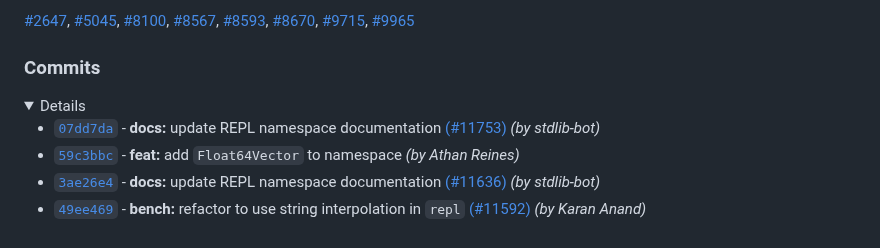
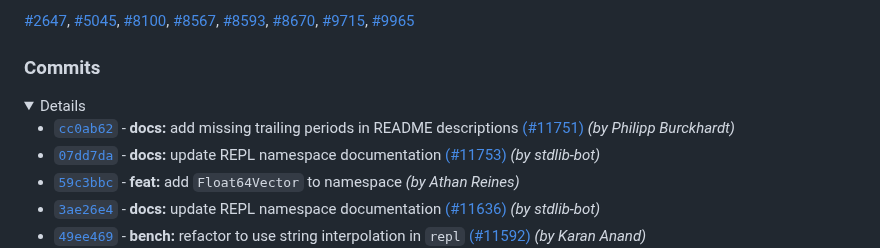
Before and after one commit to stdlib-js/repl, a Markdown page: CHANGELOG.md, the part around one of its changes. Rendered like a GitHub page; folded sections open.

Commit message:
Auto-generated commit

```diff
--- a/CHANGELOG.md
+++ b/CHANGELOG.md
@@ -60,6 +60,7 @@ A total of 8 issues were closed in this release:
 
 <details>
 
+-   [`cc0ab62`](https://github.com/stdlib-js/stdlib/commit/cc0ab62448395c0044c20fa8de044752a4edace2) - **docs:** add missing trailing periods in README descriptions [(#11751)](https://github.com/stdlib-js/stdlib/pull/11751) _(by Philipp Burckhardt)_
 -   [`07dd7da`](https://github.com/stdlib-js/stdlib/commit/07dd7da4d498d76b380b741fa3ea135f46861dbd) - **docs:** update REPL namespace documentation [(#11753)](https://github.com/stdlib-js/stdlib/pull/11753) _(by stdlib-bot)_
 -   [`59c3bbc`](https://github.com/stdlib-js/stdlib/commit/59c3bbc847a87bed87718e63d1cc5ffcbd516d6d) - **feat:** add `Float64Vector` to namespace _(by Athan Reines)_
 -   [`3ae26e4`](https://github.com/stdlib-js/stdlib/commit/3ae26e4204f41c6e7a0f235c8cc56e6df042813a) - **docs:** update REPL namespace documentation [(#11636)](https://github.com/stdlib-js/stdlib/pull/11636) _(by stdlib-bot)_
```
Also changed, not shown: other parts of CHANGELOG.md (+1 -1 lines), presentation/README.md (+1 -1 lines).
